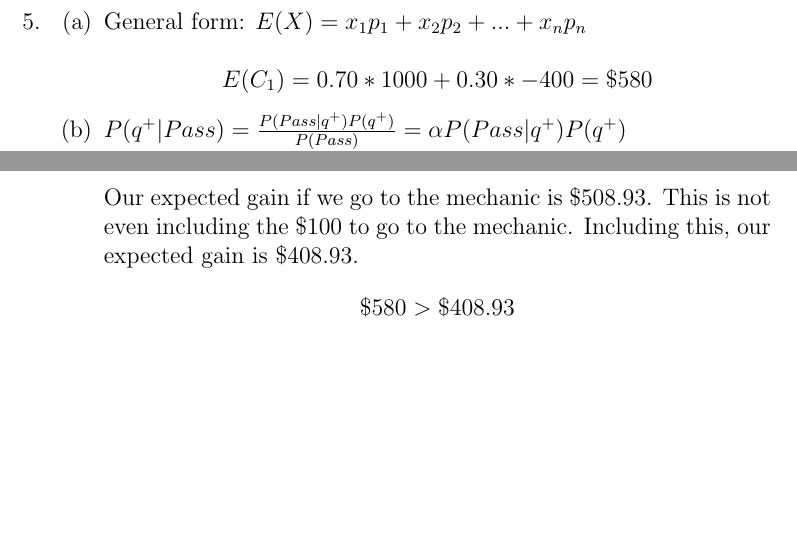
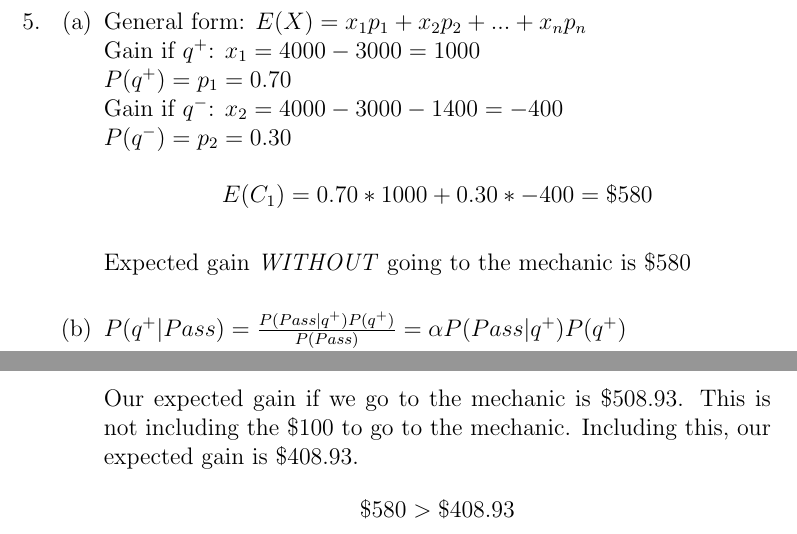
Before and after one commit to zpsaras/Sokoban-PDDL, a LaTeX problem sheet (AI Assignment 3 Writeup.tex): two parts of pages 7 and 8 of 8, joined at a grey line, cut so that both start at the same text, the shorter picture padded with empty space. Compiled offline with pdfLaTeX.

Commit message:
A few small changes for clarity and typo fixes

```diff
--- a/AI Assignment 3 Writeup.tex
+++ b/AI Assignment 3 Writeup.tex
@@ -223,7 +223,12 @@ Multiplying in $B$\\
 	%-----------------
 	\item
 	General form: $E(X) = x_1p_1 + x_2p_2 + ... + x_np_n$\\
-	\[E(C_{1}) = 0.70*1000 + 0.30*-400 = \$580\]
+	Gain if $q^+$: $x_1 = 4000 - 3000 = 1000$\\
+	$P(q^+) = p_1 = 0.70$\\
+	Gain if $q^-$: $x_2 = 4000 - 3000 - 1400 = -400$\\
+	$P(q^-)  = p_2 = 0.30$\\
+	\[E(C_{1}) = 0.70*1000 + 0.30*-400 = \$580\]\\
+	Expected gain \textit{WITHOUT} going to the mechanic is $\$580$\\
 
 	%-----------------
 	%	b
@@ -262,7 +267,7 @@ Multiplying in $B$\\
 	\item
 	Let X = Gain if brought to the mechanic
 	\[E(X) = 0.665*778.95 + 0.335*(-27.07) = 508.9333 \]\\
-	Our expected gain if we go to the mechanic is \$508.93. This is not even including the \$100 to go to the mechanic. Including this, our expected gain is \$408.93.
+	Our expected gain if we go to the mechanic is \$508.93. This is not including the \$100 to go to the mechanic. Including this, our expected gain is \$408.93.
 	\[ \$580 > \$408.93 \]\\
 	We should \textit{NOT} go to the mechanic.\\
 
```
Also changed, not shown: AI Assignment 3 Writeup.tex (2 more changed lines).
